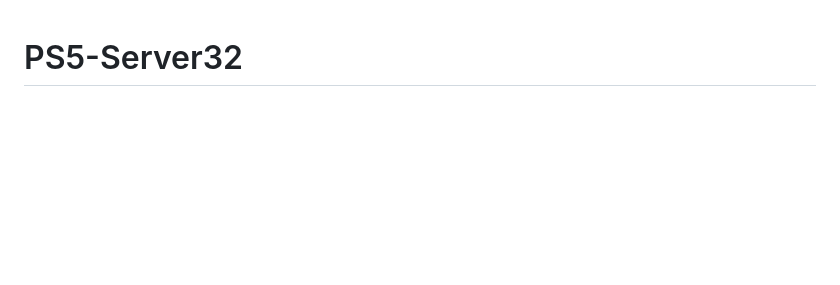
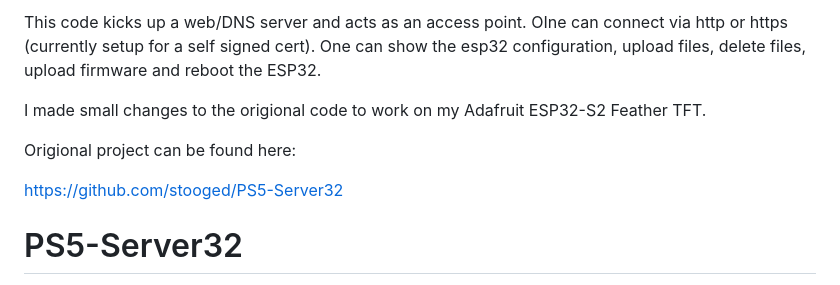
Before and after one commit to bdash9/ESP32-FileServer-HTTP-HTTPS, a Markdown page: README.md, the part around the change. Rendered like a GitHub page; blank space fills up the shorter version.

```diff
--- a/README.md
+++ b/README.md
@@ -1,3 +1,12 @@
+This code kicks up a web/DNS server and acts as an access point. OIne can connect via http or https (currently setup for a self signed cert).
+One can show the esp32 configuration, upload files, delete files, upload firmware and reboot the ESP32.
+
+I made small changes to the origional code to work on my Adafruit ESP32-S2 Feather TFT.
+
+Origional project can be found here:
+
+https://github.com/stooged/PS5-Server32
+
 # PS5-Server32
 
 This is a project designed for the <a href=https://www.espressif.com/en/products/socs/esp32-s2>ESP32-S2</a>, <a href=https://www.espressif.com/en/products/socs/esp32-s3>ESP32-S3</a> and <a href=https://www.espressif.com/en/products/socs/esp32>ESP32</a> boards to provide a wifi http(s) server, dns server.
```
